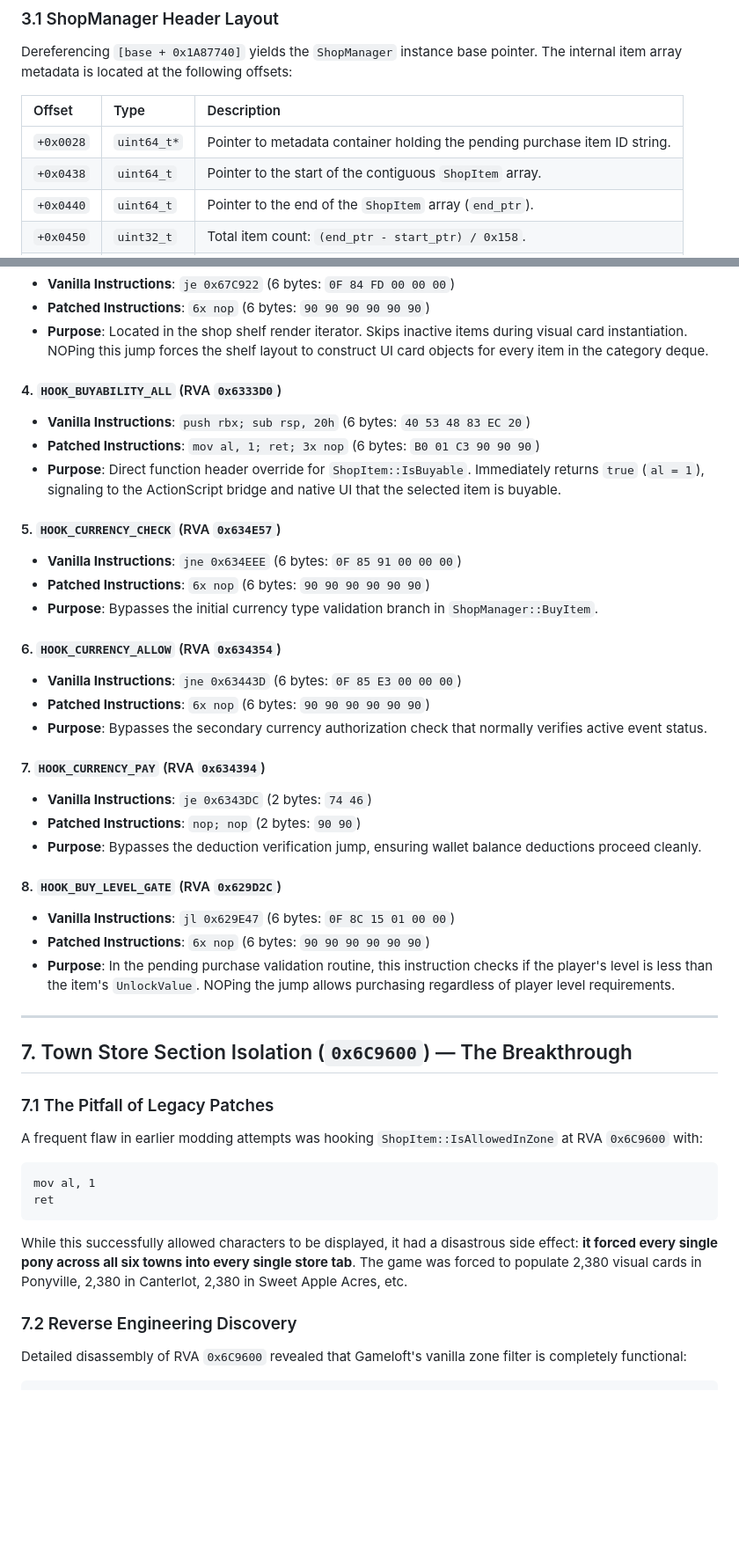
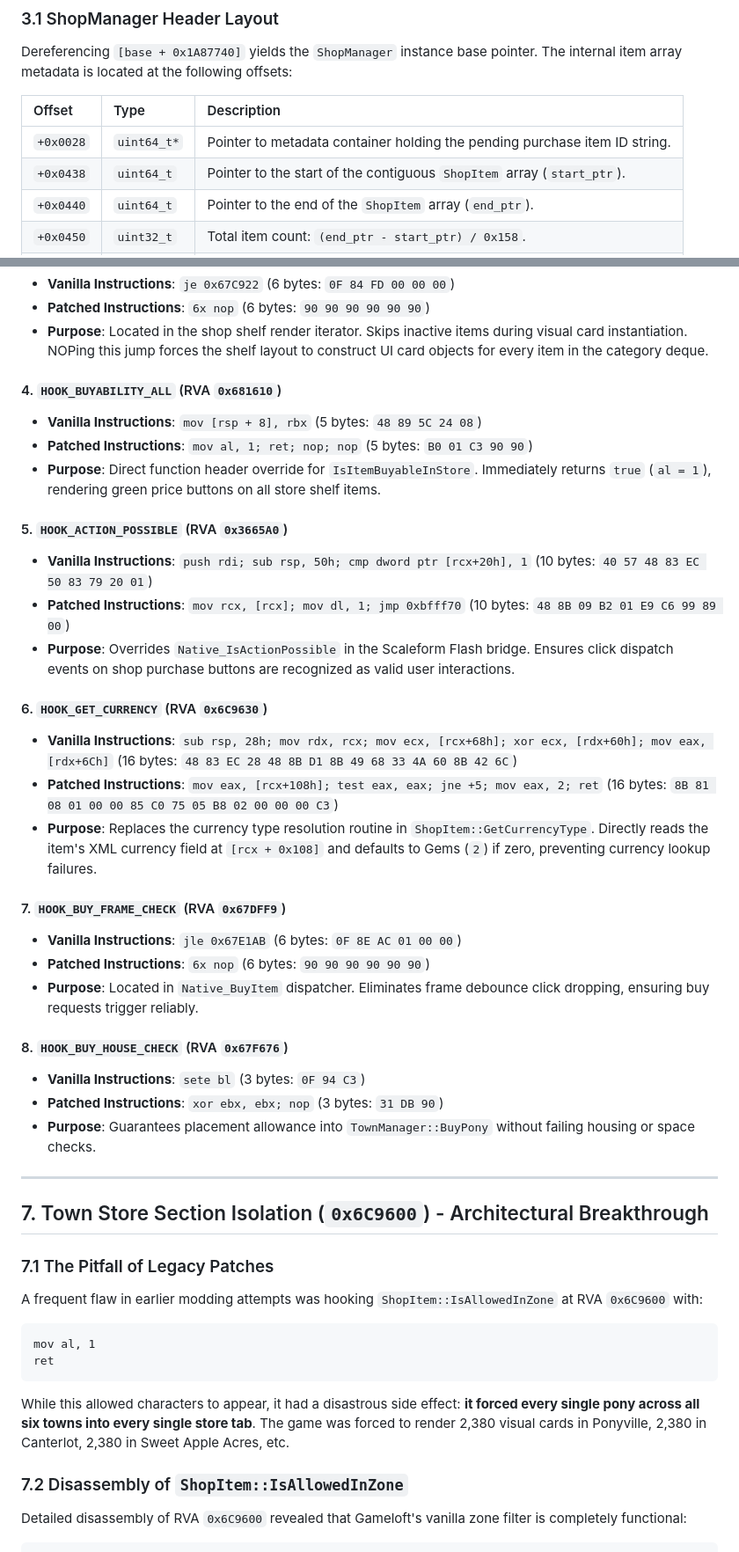
Before and after one commit to Sivenesis/MLPMPStoreSuite2, a Markdown page: RESEARCH.md, 2 parts joined by grey strips. Shown at 88% size. Drawn GitHub-style; blank space fills up the shorter version.

````diff
--- a/RESEARCH.md
+++ b/RESEARCH.md
@@ -50,7 +51,7 @@ Dereferencing `[base + 0x1A87740]` yields the `ShopManager` instance base pointe
 | Offset | Type | Description |
 | :--- | :--- | :--- |
 | `+0x0028` | `uint64_t*` | Pointer to metadata container holding the pending purchase item ID string. |
-| `+0x0438` | `uint64_t` | Pointer to the start of the contiguous `ShopItem` array. |
+| `+0x0438` | `uint64_t` | Pointer to the start of the contiguous `ShopItem` array (`start_ptr`). |
 | `+0x0440` | `uint64_t` | Pointer to the end of the `ShopItem` array (`end_ptr`). |
 | `+0x0450` | `uint32_t` | Total item count: `(end_ptr - start_ptr) / 0x158`. |
 | `+0x0454` | `uint32_t` | Currently active shop category / town zone filter ID. |
@@ -196,34 +193,34 @@ HOOK SUMMARY TABLE (Client v11.4.1a):
 - **Patched Instructions**: `6x nop` (6 bytes: `90 90 90 90 90 90`)
 - **Purpose**: Located in the shop shelf render iterator. Skips inactive items during visual card instantiation. NOPing this jump forces the shelf layout to construct UI card objects for every item in the category deque.
 
-#### 4. `HOOK_BUYABILITY_ALL` (RVA `0x6333D0`)
-- **Vanilla Instructions**: `push rbx; sub rsp, 20h` (6 bytes: `40 53 48 83 EC 20`)
-- **Patched Instructions**: `mov al, 1; ret; 3x nop` (6 bytes: `B0 01 C3 90 90 90`)
-- **Purpose**: Direct function header override for `ShopItem::IsBuyable`. Immediately returns `true` (`al = 1`), signaling to the ActionScript bridge and native UI that the selected item is buyable.
+#### 4. `HOOK_BUYABILITY_ALL` (RVA `0x681610`)
+- **Vanilla Instructions**: `mov [rsp + 8], rbx` (5 bytes: `48 89 5C 24 08`)
+- **Patched Instructions**: `mov al, 1; ret; nop; nop` (5 bytes: `B0 01 C3 90 90`)
+- **Purpose**: Direct function header override for `IsItemBuyableInStore`. Immediately returns `true` (`al = 1`), rendering green price buttons on all store shelf items.
 
-#### 5. `HOOK_CURRENCY_CHECK` (RVA `0x634E57`)
-- **Vanilla Instructions**: `jne 0x634EEE` (6 bytes: `0F 85 91 00 00 00`)
+#### 5. `HOOK_ACTION_POSSIBLE` (RVA `0x3665A0`)
+- **Vanilla Instructions**: `push rdi; sub rsp, 50h; cmp dword ptr [rcx+20h], 1` (10 bytes: `40 57 48 83 EC 50 83 79 20 01`)
+- **Patched Instructions**: `mov rcx, [rcx]; mov dl, 1; jmp 0xbfff70` (10 bytes: `48 8B 09 B2 01 E9 C6 99 89 00`)
+- **Purpose**: Overrides `Native_IsActionPossible` in the Scaleform Flash bridge. Ensures click dispatch events on shop purchase buttons are recognized as valid user interactions.
+
+#### 6. `HOOK_GET_CURRENCY` (RVA `0x6C9630`)
+- **Vanilla Instructions**: `sub rsp, 28h; mov rdx, rcx; mov ecx, [rcx+68h]; xor ecx, [rdx+60h]; mov eax, [rdx+6Ch]` (16 bytes: `48 83 EC 28 48 8B D1 8B 49 68 33 4A 60 8B 42 6C`)
+- **Patched Instructions**: `mov eax, [rcx+108h]; test eax, eax; jne +5; mov eax, 2; ret` (16 bytes: `8B 81 08 01 00 00 85 C0 75 05 B8 02 00 00 00 C3`)
+- **Purpose**: Replaces the currency type resolution routine in `ShopItem::GetCurrencyType`. Directly reads the item's XML currency field at `[rcx + 0x108]` and defaults to Gems (`2`) if zero, preventing currency lookup failures.
+
+#### 7. `HOOK_BUY_FRAME_CHECK` (RVA `0x67DFF9`)
+- **Vanilla Instructions**: `jle 0x67E1AB` (6 bytes: `0F 8E AC 01 00 00`)
 - **Patched Instructions**: `6x nop` (6 bytes: `90 90 90 90 90 90`)
-- **Purpose**: Bypasses the initial currency type validation branch in `ShopManager::BuyItem`.
+- **Purpose**: Located in `Native_BuyItem` dispatcher. Eliminates frame debounce click dropping, ensuring buy requests trigger reliably.
 
-#### 6. `HOOK_CURRENCY_ALLOW` (RVA `0x634354`)
-- **Vanilla Instructions**: `jne 0x63443D` (6 bytes: `0F 85 E3 00 00 00`)
-- **Patched Instructions**: `6x nop` (6 bytes: `90 90 90 90 90 90`)
-- **Purpose**: Bypasses the secondary currency authorization check that normally verifies active event status.
-
-#### 7. `HOOK_CURRENCY_PAY` (RVA `0x634394`)
-- **Vanilla Instructions**: `je 0x6343DC` (2 bytes: `74 46`)
-- **Patched Instructions**: `nop; nop` (2 bytes: `90 90`)
-- **Purpose**: Bypasses the deduction verification jump, ensuring wallet balance deductions proceed cleanly.
-
-#### 8. `HOOK_BUY_LEVEL_GATE` (RVA `0x629D2C`)
-- **Vanilla Instructions**: `jl 0x629E47` (6 bytes: `0F 8C 15 01 00 00`)
-- **Patched Instructions**: `6x nop` (6 bytes: `90 90 90 90 90 90`)
-- **Purpose**: In the pending purchase validation routine, this instruction checks if the player's level is less than the item's `UnlockValue`. NOPing the jump allows purchasing regardless of player level requirements.
+#### 8. `HOOK_BUY_HOUSE_CHECK` (RVA `0x67F676`)
+- **Vanilla Instructions**: `sete bl` (3 bytes: `0F 94 C3`)
+- **Patched Instructions**: `xor ebx, ebx; nop` (3 bytes: `31 DB 90`)
+- **Purpose**: Guarantees placement allowance into `TownManager::BuyPony` without failing housing or space checks.
 
 ---
 
-## 7. Town Store Section Isolation (`0x6C9600`) — The Breakthrough
+## 7. Town Store Section Isolation (`0x6C9600`)  -  Architectural Breakthrough
 
 ### 7.1 The Pitfall of Legacy Patches
 A frequent flaw in earlier modding attempts was hooking `ShopItem::IsAllowedInZone` at RVA `0x6C9600` with:
@@ -231,9 +228,9 @@ A frequent flaw in earlier modding attempts was hooking `ShopItem::IsAllowedInZo
 mov al, 1
 ret
 ```
-While this successfully allowed characters to be displayed, it had a disastrous side effect: **it forced every single pony across all six towns into every single store tab**. The game was forced to populate 2,380 visual cards in Ponyville, 2,380 in Canterlot, 2,380 in Sweet Apple Acres, etc.
+While this allowed characters to appear, it had a disastrous side effect: **it forced every single pony across all six towns into every single store tab**. The game was forced to render 2,380 visual cards in Ponyville, 2,380 in Canterlot, 2,380 in Sweet Apple Acres, etc.
 
-### 7.2 Reverse Engineering Discovery
+### 7.2 Disassembly of `ShopItem::IsAllowedInZone`
 Detailed disassembly of RVA `0x6C9600` revealed that Gameloft's vanilla zone filter is completely functional:
 
 ```x86asm
````
Also changed, not shown: other parts of RESEARCH.md (+116 -75 lines).
